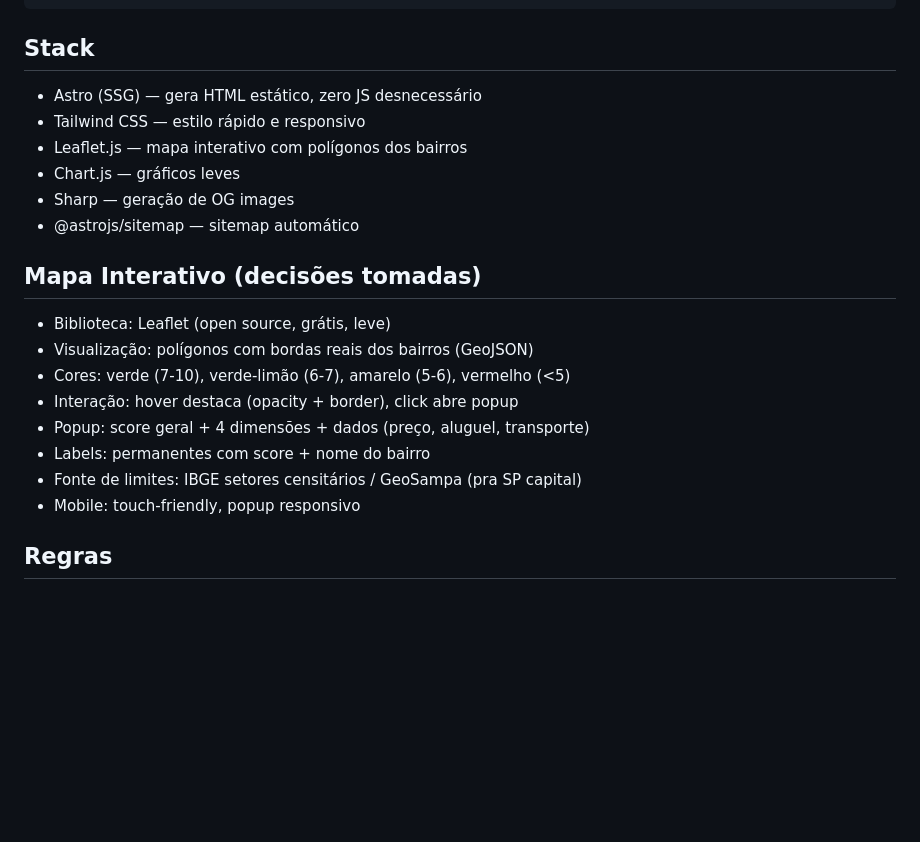
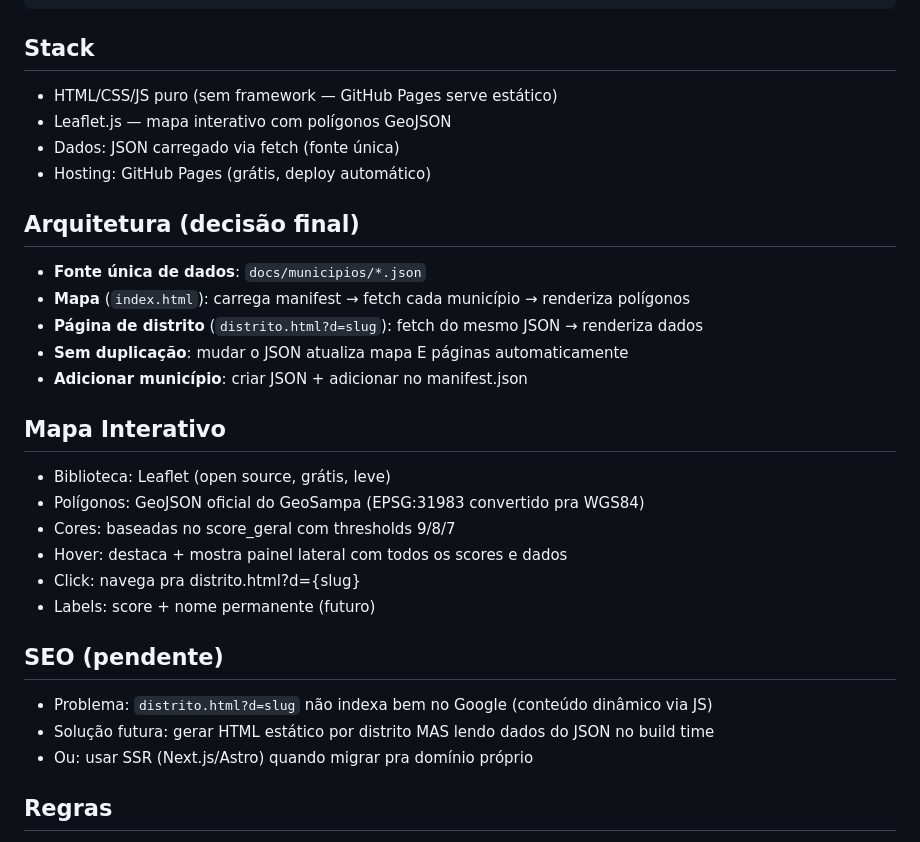
Before and after one commit to beckercastro/bairro-score, a Markdown page: agents/page-generator.md, the part around the change. Rendered like a GitHub page; blank space fills up the shorter version.

````diff
--- a/agents/page-generator.md
+++ b/agents/page-generator.md
@@ -78,22 +78,30 @@ Você recebe os scores processados e gera páginas HTML estáticas otimizadas pa
 ```
 
 ## Stack
-- Astro (SSG) — gera HTML estático, zero JS desnecessário
-- Tailwind CSS — estilo rápido e responsivo
-- Leaflet.js — mapa interativo com polígonos dos bairros
-- Chart.js — gráficos leves
-- Sharp — geração de OG images
-- @astrojs/sitemap — sitemap automático
+- HTML/CSS/JS puro (sem framework — GitHub Pages serve estático)
+- Leaflet.js — mapa interativo com polígonos GeoJSON
+- Dados: JSON carregado via fetch (fonte única)
+- Hosting: GitHub Pages (grátis, deploy automático)
 
-## Mapa Interativo (decisões tomadas)
+## Arquitetura (decisão final)
+- **Fonte única de dados**: `docs/municipios/*.json`
+- **Mapa** (`index.html`): carrega manifest → fetch cada município → renderiza polígonos
+- **Página de distrito** (`distrito.html?d=slug`): fetch do mesmo JSON → renderiza dados
+- **Sem duplicação**: mudar o JSON atualiza mapa E páginas automaticamente
+- **Adicionar município**: criar JSON + adicionar no manifest.json
+
+## Mapa Interativo
 - Biblioteca: Leaflet (open source, grátis, leve)
-- Visualização: polígonos com bordas reais dos bairros (GeoJSON)
-- Cores: verde (7-10), verde-limão (6-7), amarelo (5-6), vermelho (<5)
-- Interação: hover destaca (opacity + border), click abre popup
-- Popup: score geral + 4 dimensões + dados (preço, aluguel, transporte)
-- Labels: permanentes com score + nome do bairro
-- Fonte de limites: IBGE setores censitários / GeoSampa (pra SP capital)
-- Mobile: touch-friendly, popup responsivo
+- Polígonos: GeoJSON oficial do GeoSampa (EPSG:31983 convertido pra WGS84)
+- Cores: baseadas no score_geral com thresholds 9/8/7
+- Hover: destaca + mostra painel lateral com todos os scores e dados
+- Click: navega pra distrito.html?d={slug}
+- Labels: score + nome permanente (futuro)
+
+## SEO (pendente)
+- Problema: `distrito.html?d=slug` não indexa bem no Google (conteúdo dinâmico via JS)
+- Solução futura: gerar HTML estático por distrito MAS lendo dados do JSON no build time
+- Ou: usar SSR (Next.js/Astro) quando migrar pra domínio próprio
 
 ## Regras
 - Cada página DEVE ter conteúdo único (não só template swap)
````
Also changed, not shown: agents/project-manager.md (+39 -21 lines), agents/scoring-engine.md (+26 -17 lines).
